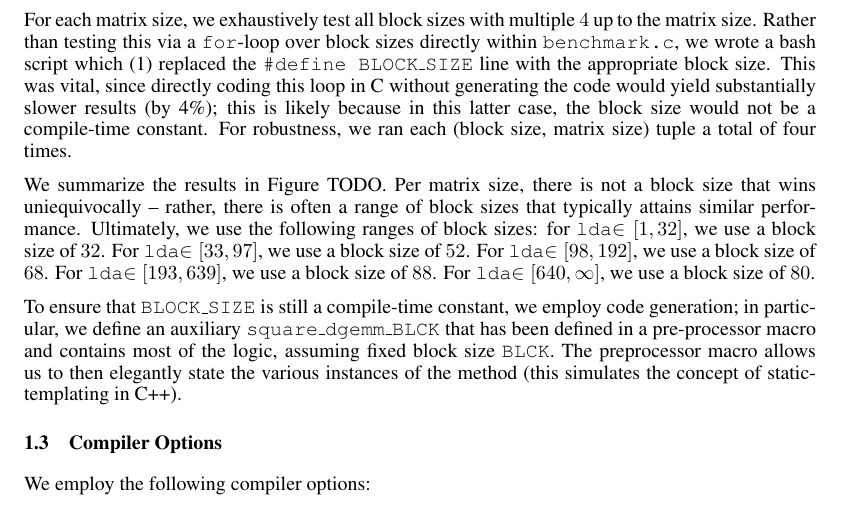
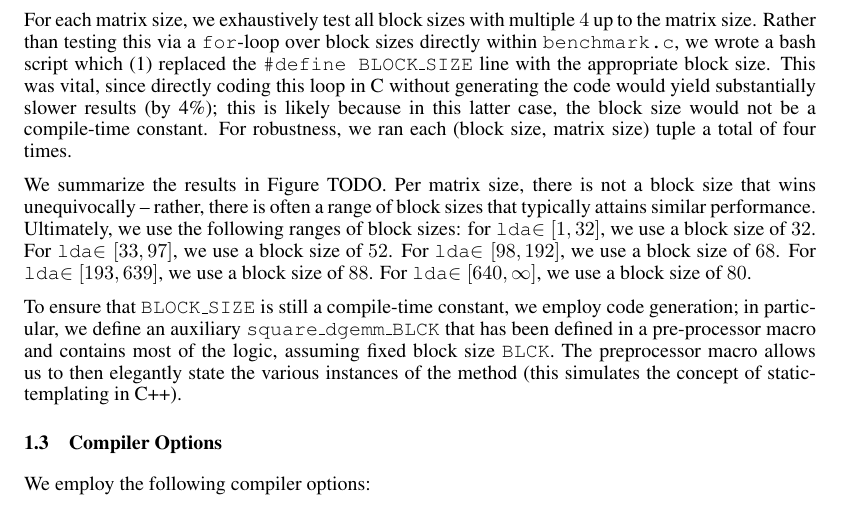
Before and after one commit to sflc6/cs267, a LaTeX problem sheet (hw1/hw1.tex): part of page 2 of 3, cut so that both start at the same text. Compiled offline with pdfLaTeX.

Commit message:
Fixed spelling error in hw1.tex.

```diff
--- a/hw1/hw1.tex
+++ b/hw1/hw1.tex
@@ -195,7 +195,7 @@ the block size would not be a compile-time constant. For robustness, we ran each
 (block size, matrix size) tuple a total of four times.
 
 We summarize the results in Figure TODO. Per matrix size, there is not a block size
-that wins uniequivocally -- rather, there is often a range of block sizes that typically
+that wins unequivocally -- rather, there is often a range of block sizes that typically
 attains similar performance. Ultimately, we use the following ranges of block sizes:
 for \texttt{lda}$\in [1, 32]$, we use a block size of $32$. For \texttt{lda}$\in [33, 97]$,
 we use a block size of $52$. For \texttt{lda}$\in [98, 192]$, we use a block size of $68$.
```
